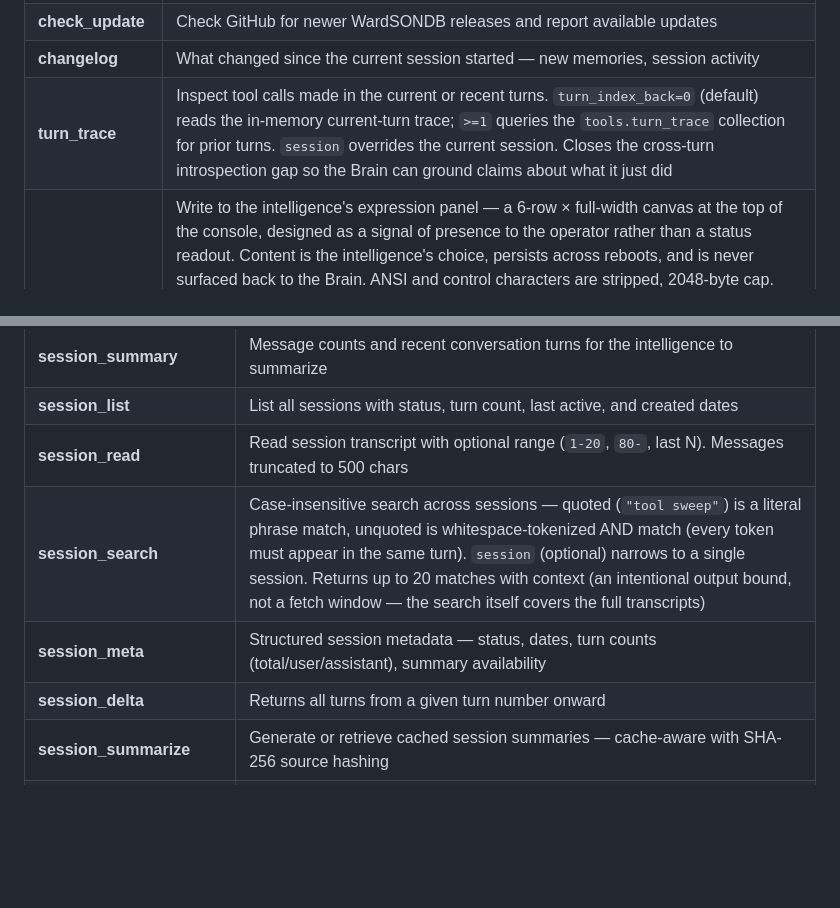
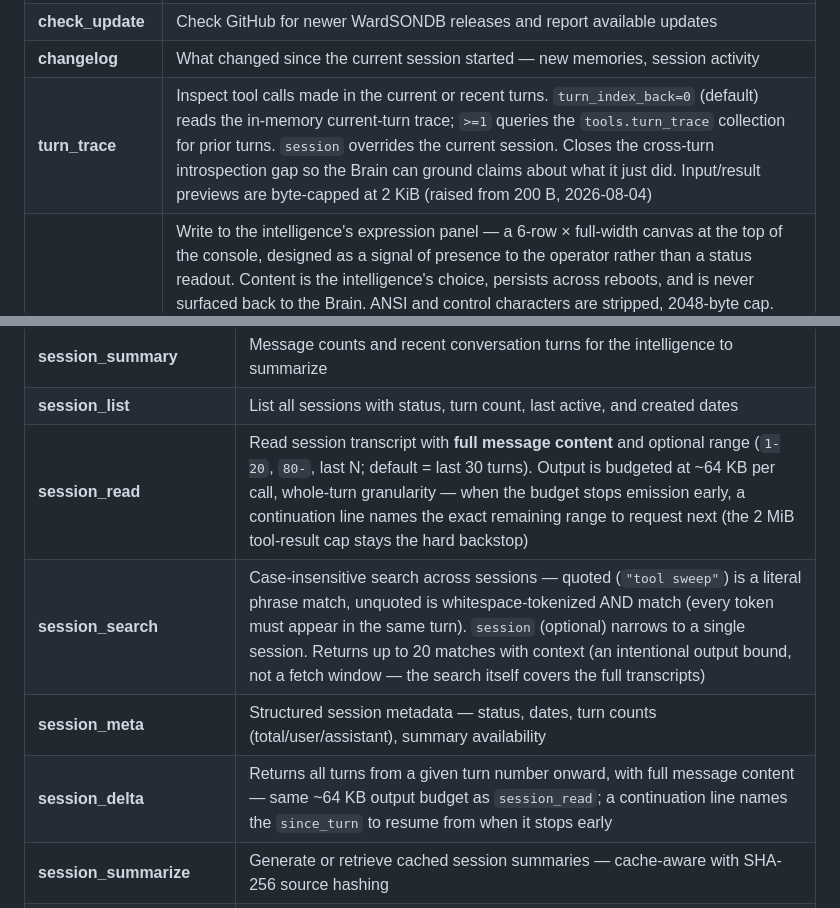
Before and after one commit to Ward-Software-Defined-Systems/embraOS, a Markdown page: docs/TOOL-REFERENCE.md, 2 parts joined by grey strips. Drawn GitHub-style; blank space fills up the shorter version.

```diff
--- a/docs/TOOL-REFERENCE.md
+++ b/docs/TOOL-REFERENCE.md
@@ -13,7 +13,7 @@ Phase 1 includes 98 internal tools the intelligence invokes during conversation.
 | **uptime_report** | Rich system report — uptime, WardSONDB health, collection count, sessions, total messages, memory entries, soul status |
 | **check_update** | Check GitHub for newer WardSONDB releases and report available updates |
 | **changelog** | What changed since the current session started — new memories, session activity |
-| **turn_trace** | Inspect tool calls made in the current or recent turns. `turn_index_back=0` (default) reads the in-memory current-turn trace; `>=1` queries the `tools.turn_trace` collection for prior turns. `session` overrides the current session. Closes the cross-turn introspection gap so the Brain can ground claims about what it just did |
+| **turn_trace** | Inspect tool calls made in the current or recent turns. `turn_index_back=0` (default) reads the in-memory current-turn trace; `>=1` queries the `tools.turn_trace` collection for prior turns. `session` overrides the current session. Closes the cross-turn introspection gap so the Brain can ground claims about what it just did. Input/result previews are byte-capped at 2 KiB (raised from 200 B, 2026-08-04) |
 | **express** | Write to the intelligence's expression panel — a 6-row × full-width canvas at the top of the console, designed as a signal of presence to the operator rather than a status readout. Content is the intelligence's choice, persists across reboots, and is never surfaced back to the Brain. ANSI and control characters are stripped, 2048-byte cap. The `content` field may start with a `base64:` prefix to carry multi-line ASCII art verbatim; decoded bytes go through the same sanitize, so the prefix is a transport convenience, not a safety bypass. Empty content clears the panel. While `/show-reasoning` is on (default) and a turn is streaming, the panel transiently displays live reasoning in italic dark-gray instead of `express` content; it reverts to the `express` singleton at the next user submit (or on error / mode transition). Scroll it with `Shift+Up/Down` (`Shift+PageUp/PageDown` = 5 rows) |
 | **set_name** | Change the intelligence's own display name (console message prefix, status bar, and the system prompt's opening line) — only after the operator has explicitly agreed to the new name in conversation. Updates `SystemConfig.name`, plus the legacy identity document's `name` field when one exists; graph-mode instances keep the display name in config alone (the sealed graph's own `name` stays exactly as sealed). `set_name` never writes `soul.invariant`, so trustd verification is untouched on either path. Single line, 1–40 chars. The console refreshes immediately (the loop re-emits a ModeChange after a successful call); the system prompt carries the new name from the next turn (one-time prompt-cache reset, like `/model`). During Learning Mode this tool is unreachable (learning dispatches no tools) — there, a name settled in Phase 2 (or carried by an imported graph) syncs to config automatically |
 
@@ -57,10 +57,10 @@ For the data model, edge taxonomy, density rationale, promotion path, auto-enric
 |---|---|
 | **session_summary** | Message counts and recent conversation turns for the intelligence to summarize |
 | **session_list** | List all sessions with status, turn count, last active, and created dates |
-| **session_read** | Read session transcript with optional range (`1-20`, `80-`, last N). Messages truncated to 500 chars |
+| **session_read** | Read session transcript with **full message content** and optional range (`1-20`, `80-`, last N; default = last 30 turns). Output is budgeted at ~64 KB per call, whole-turn granularity — when the budget stops emission early, a continuation line names the exact remaining range to request next (the 2 MiB tool-result cap stays the hard backstop) |
 | **session_search** | Case-insensitive search across sessions — quoted (`"tool sweep"`) is a literal phrase match, unquoted is whitespace-tokenized AND match (every token must appear in the same turn). `session` (optional) narrows to a single session. Returns up to 20 matches with context (an intentional output bound, not a fetch window — the search itself covers the full transcripts) |
 | **session_meta** | Structured session metadata — status, dates, turn counts (total/user/assistant), summary availability |
-| **session_delta** | Returns all turns from a given turn number onward |
+| **session_delta** | Returns all turns from a given turn number onward, with full message content — same ~64 KB output budget as `session_read`; a continuation line names the `since_turn` to resume from when it stops early |
 | **session_summarize** | Generate or retrieve cached session summaries — cache-aware with SHA-256 source hashing |
 | **session_summary_save** | Persist Brain-generated summaries with audit trail to `system.consolidation_log` |
 | **session_extract** | Extract durable learnings (facts, preferences, decisions, action items) from session transcripts |
```
Also changed, not shown: docs/CHANGE-LOG.md (+5 -3 lines).
